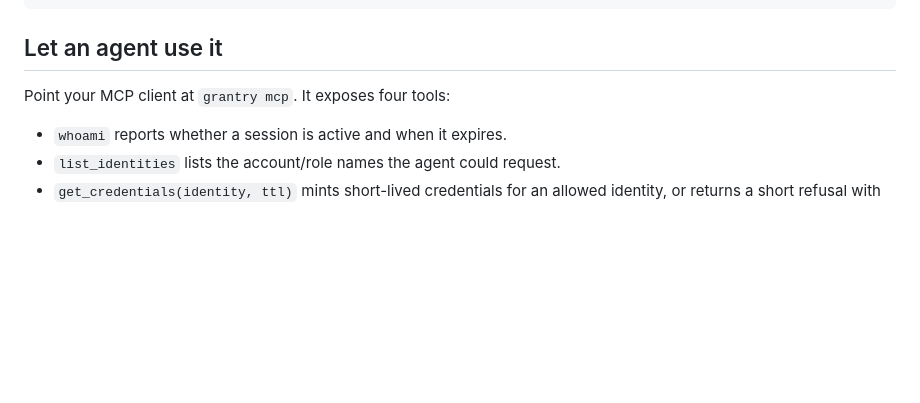
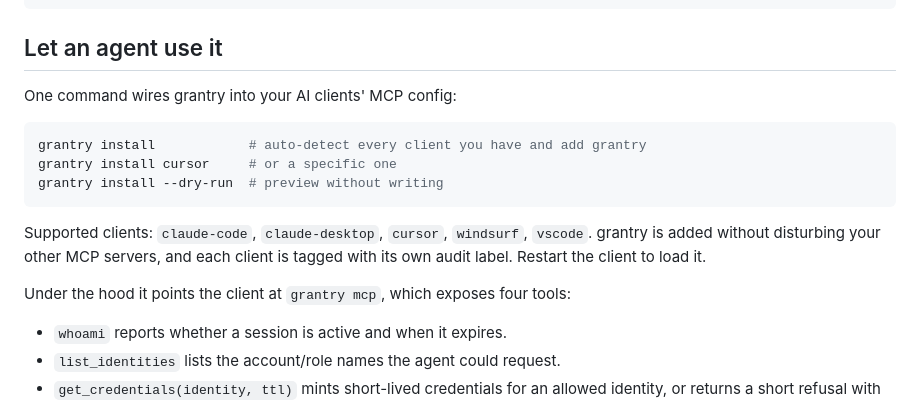
Before and after one commit to saimeda32/grantry, a Markdown page: README.md, the part around the change. Rendered like a GitHub page; blank space fills up the shorter version.

Commit message:
docs: document 'grantry install' for one-command MCP setup

````diff
--- a/README.md
+++ b/README.md
@@ -59,7 +59,19 @@ grantry mcp       # run grantry as an MCP server for agents (stdio)
 
 ## Let an agent use it
 
-Point your MCP client at `grantry mcp`. It exposes four tools:
+One command wires grantry into your AI clients' MCP config:
+
+```bash
+grantry install            # auto-detect every client you have and add grantry
+grantry install cursor     # or a specific one
+grantry install --dry-run  # preview without writing
+```
+
+Supported clients: `claude-code`, `claude-desktop`, `cursor`, `windsurf`,
+`vscode`. grantry is added without disturbing your other MCP servers, and each
+client is tagged with its own audit label. Restart the client to load it.
+
+Under the hood it points the client at `grantry mcp`, which exposes four tools:
 
 - `whoami` reports whether a session is active and when it expires.
 - `list_identities` lists the account/role names the agent could request.
````
